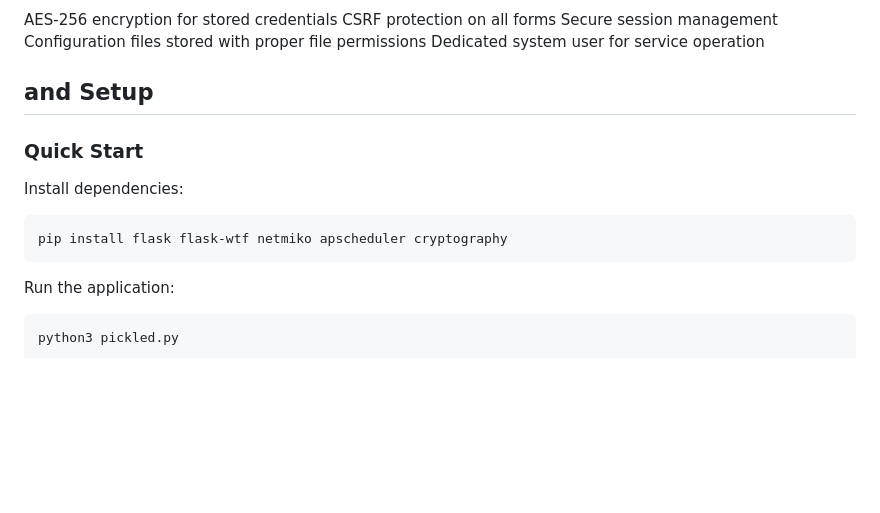
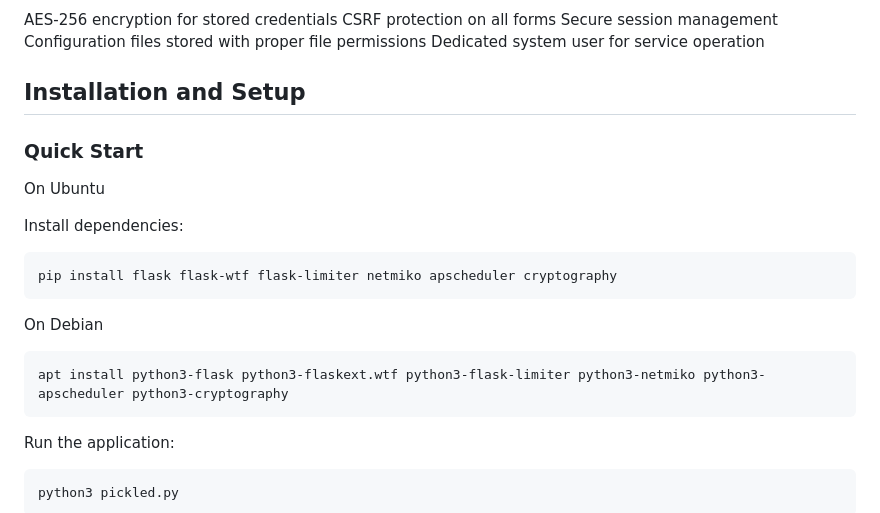
Before and after one commit to AlastorApps/pickled-app, a Markdown page: README.md, the part around the change. Rendered like a GitHub page; blank space fills up the shorter version.

````diff
--- a/README.md
+++ b/README.md
@@ -90,13 +90,20 @@ flask flask-wtf netmiko apscheduler cryptography
  Configuration files stored with proper file permissions
  Dedicated system user for service operation
 
-##  and Setup
+##  Installation and Setup
 ### Quick Start
+
+On Ubuntu
 
  Install dependencies:
 ```
-pip install flask flask-wtf netmiko apscheduler cryptography
+pip install flask flask-wtf flask-limiter netmiko apscheduler cryptography
 ```
+On Debian
+```
+apt install python3-flask python3-flaskext.wtf python3-flask-limiter python3-netmiko python3-apscheduler python3-cryptography
+```
+
 Run the application:
 ```
 python3 pickled.py
````
